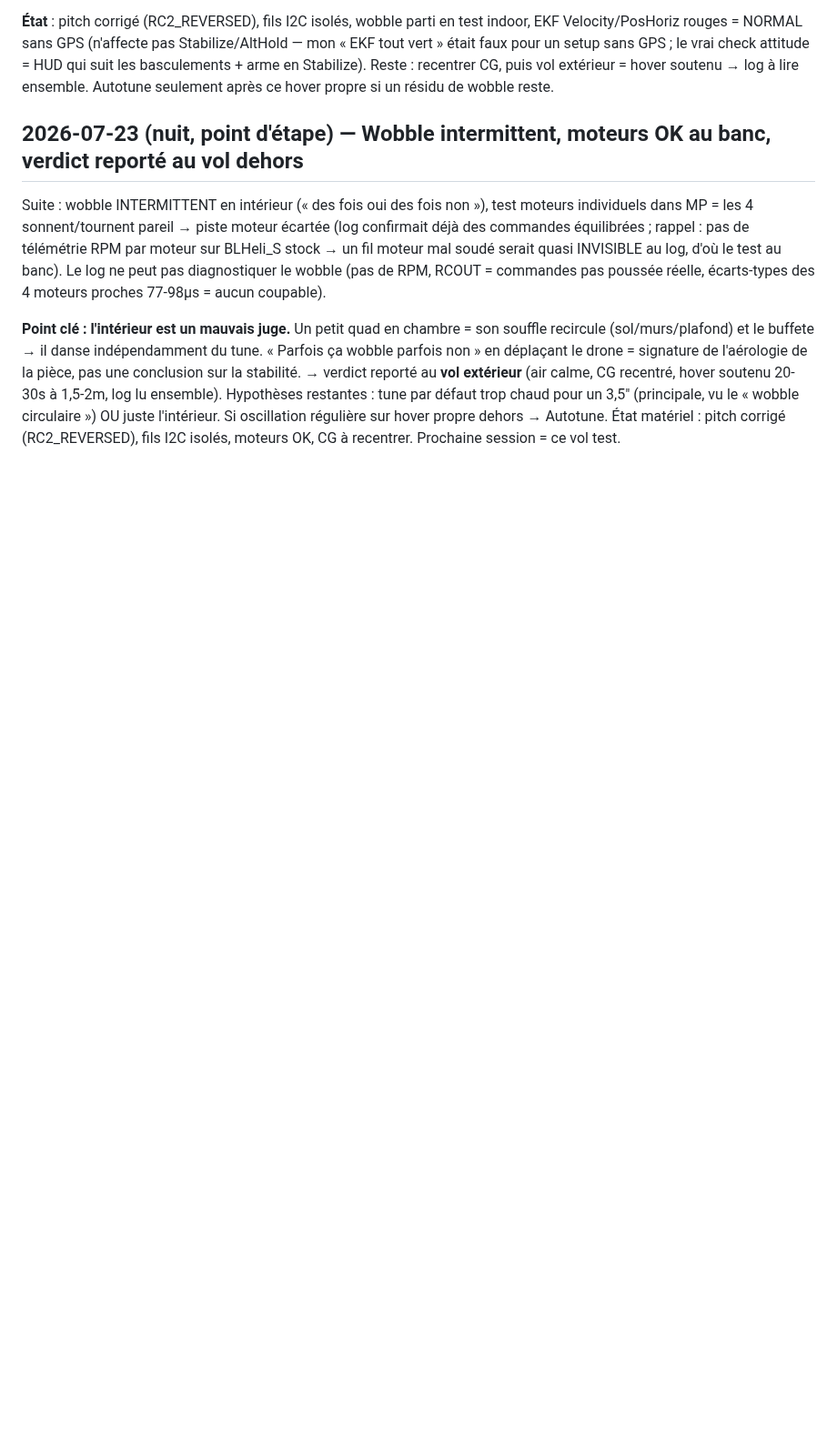
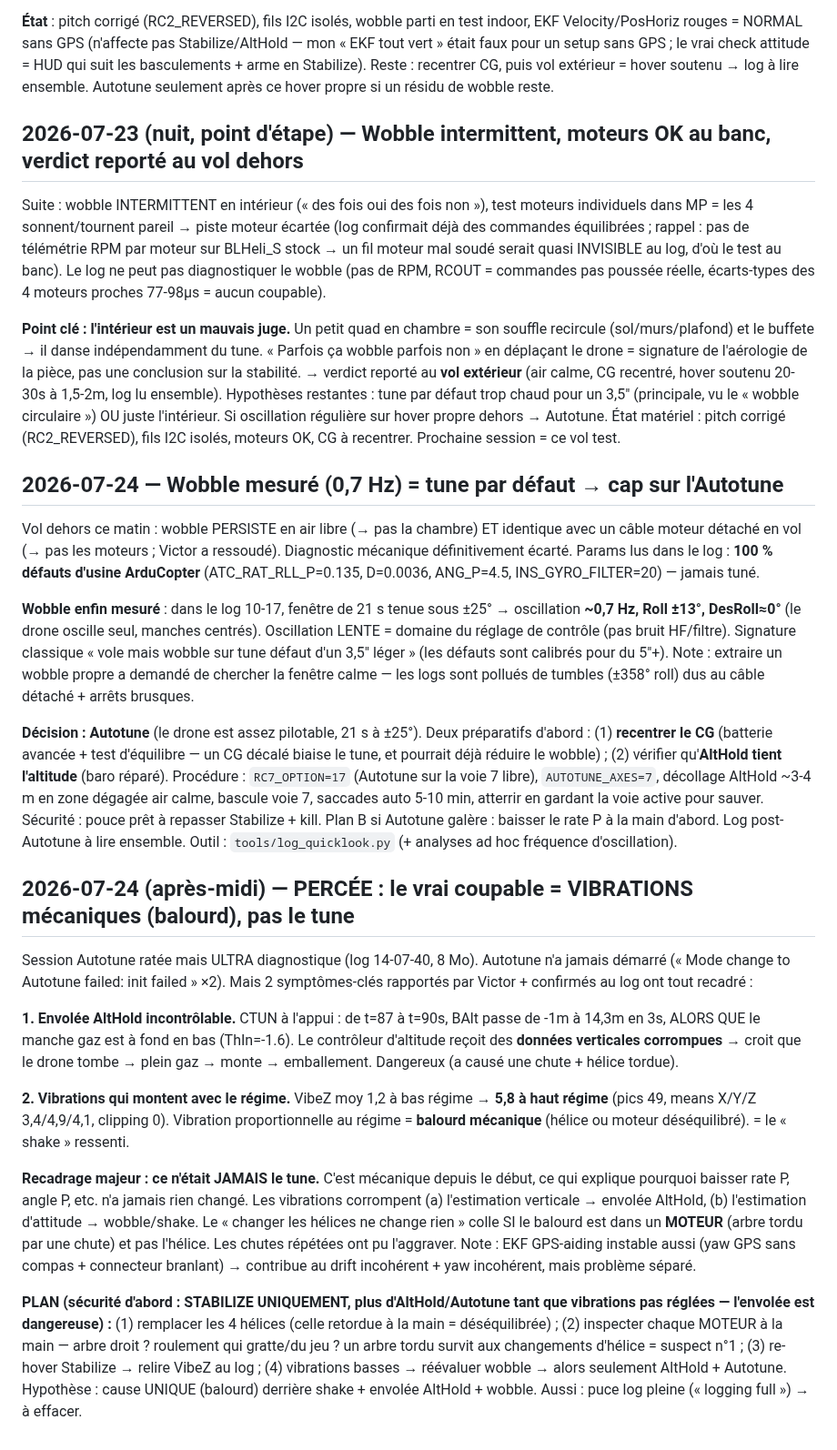
Before and after one commit to victormonnot/argos, a Markdown page: docs/journal.md, the part around the change. Shown at 91% size. GitHub-like rendering; blank space fills up the shorter version.

Commit message:
doc: Add detailed entries on wobble diagnosis and corrective actions from recent flight tests

```diff
--- a/docs/journal.md
+++ b/docs/journal.md
@@ -997,3 +997,57 @@ hover soutenu 20-30s à 1,5-2m, log lu ensemble). Hypothèses restantes : tune p
 chaud pour un 3,5" (principale, vu le « wobble circulaire ») OU juste l'intérieur. Si
 oscillation régulière sur hover propre dehors → Autotune. État matériel : pitch corrigé
 (RC2_REVERSED), fils I2C isolés, moteurs OK, CG à recentrer. Prochaine session = ce vol test.
+
+## 2026-07-24 — Wobble mesuré (0,7 Hz) = tune par défaut → cap sur l'Autotune
+
+Vol dehors ce matin : wobble PERSISTE en air libre (→ pas la chambre) ET identique avec un
+câble moteur détaché en vol (→ pas les moteurs ; Victor a ressoudé). Diagnostic mécanique
+définitivement écarté. Params lus dans le log : **100 % défauts d'usine ArduCopter**
+(ATC_RAT_RLL_P=0.135, D=0.0036, ANG_P=4.5, INS_GYRO_FILTER=20) — jamais tuné.
+
+**Wobble enfin mesuré** : dans le log 10-17, fenêtre de 21 s tenue sous ±25° → oscillation
+**~0,7 Hz, Roll ±13°, DesRoll≈0°** (le drone oscille seul, manches centrés). Oscillation
+LENTE = domaine du réglage de contrôle (pas bruit HF/filtre). Signature classique « vole mais
+wobble sur tune défaut d'un 3,5" léger » (les défauts sont calibrés pour du 5"+). Note :
+extraire un wobble propre a demandé de chercher la fenêtre calme — les logs sont pollués de
+tumbles (±358° roll) dus au câble détaché + arrêts brusques.
+
+**Décision : Autotune** (le drone est assez pilotable, 21 s à ±25°). Deux préparatifs
+d'abord : (1) **recentrer le CG** (batterie avancée + test d'équilibre — un CG décalé biaise
+le tune, et pourrait déjà réduire le wobble) ; (2) vérifier qu'**AltHold tient l'altitude**
+(baro réparé). Procédure : `RC7_OPTION=17` (Autotune sur la voie 7 libre), `AUTOTUNE_AXES=7`,
+décollage AltHold ~3-4 m en zone dégagée air calme, bascule voie 7, saccades auto 5-10 min,
+atterrir en gardant la voie active pour sauver. Sécurité : pouce prêt à repasser Stabilize +
+kill. Plan B si Autotune galère : baisser le rate P à la main d'abord. Log post-Autotune à
+lire ensemble. Outil : `tools/log_quicklook.py` (+ analyses ad hoc fréquence d'oscillation).
+
+## 2026-07-24 (après-midi) — PERCÉE : le vrai coupable = VIBRATIONS mécaniques (balourd), pas le tune
+
+Session Autotune ratée mais ULTRA diagnostique (log 14-07-40, 8 Mo). Autotune n'a jamais
+démarré (« Mode change to Autotune failed: init failed » ×2). Mais 2 symptômes-clés
+rapportés par Victor + confirmés au log ont tout recadré :
+
+**1. Envolée AltHold incontrôlable.** CTUN à l'appui : de t=87 à t=90s, BAlt passe de -1m à
+14,3m en 3s, ALORS QUE le manche gaz est à fond en bas (ThIn=-1.6). Le contrôleur d'altitude
+reçoit des **données verticales corrompues** → croit que le drone tombe → plein gaz → monte →
+emballement. Dangereux (a causé une chute + hélice tordue).
+
+**2. Vibrations qui montent avec le régime.** VibeZ moy 1,2 à bas régime → **5,8 à haut
+régime** (pics 49, means X/Y/Z 3,4/4,9/4,1, clipping 0). Vibration proportionnelle au régime
+= **balourd mécanique** (hélice ou moteur déséquilibré). = le « shake » ressenti.
+
+**Recadrage majeur : ce n'était JAMAIS le tune.** C'est mécanique depuis le début, ce qui
+explique pourquoi baisser rate P, angle P, etc. n'a jamais rien changé. Les vibrations
+corrompent (a) l'estimation verticale → envolée AltHold, (b) l'estimation d'attitude →
+wobble/shake. Le « changer les hélices ne change rien » colle SI le balourd est dans un
+**MOTEUR** (arbre tordu par une chute) et pas l'hélice. Les chutes répétées ont pu
+l'aggraver. Note : EKF GPS-aiding instable aussi (yaw GPS sans compas + connecteur branlant)
+→ contribue au drift incohérent + yaw incohérent, mais problème séparé.
+
+**PLAN (sécurité d'abord : STABILIZE UNIQUEMENT, plus d'AltHold/Autotune tant que vibrations
+pas réglées — l'envolée est dangereuse) :** (1) remplacer les 4 hélices (celle retordue à la
+main = déséquilibrée) ; (2) inspecter chaque MOTEUR à la main — arbre droit ? roulement qui
+gratte/du jeu ? un arbre tordu survit aux changements d'hélice = suspect n°1 ; (3) re-hover
+Stabilize → relire VibeZ au log ; (4) vibrations basses → réévaluer wobble → alors seulement
+AltHold + Autotune. Hypothèse : cause UNIQUE (balourd) derrière shake + envolée AltHold +
+wobble. Aussi : puce log pleine (« logging full ») → à effacer.
```
